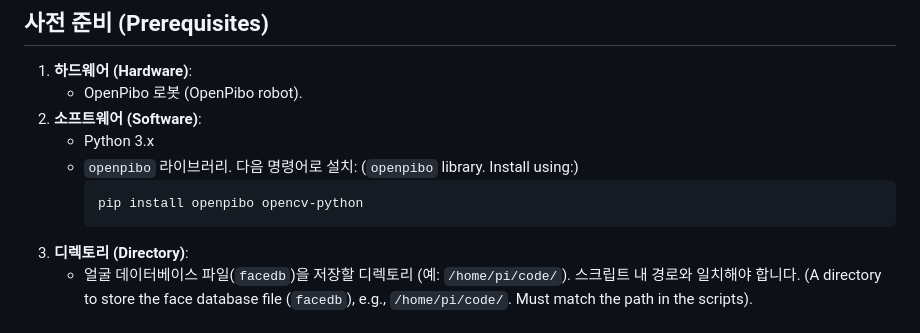
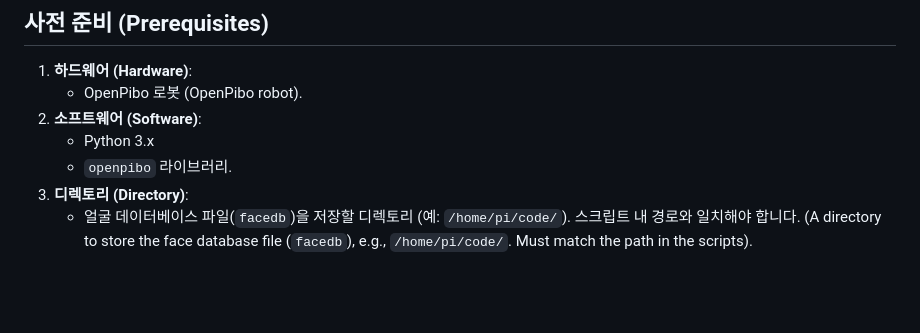
Before and after one commit to themakerrobot/examples-for-pibo, a Markdown page: projects/face-recognition-bot/README.md, the part around the change. Rendered like a GitHub page; blank space fills up the shorter version.

````diff
--- a/projects/face-recognition-bot/README.md
+++ b/projects/face-recognition-bot/README.md
@@ -23,10 +23,7 @@ This project consists of two Python scripts that implement face recognition func
     * OpenPibo 로봇 (OpenPibo robot).
 2.  **소프트웨어 (Software)**:
     * Python 3.x
-    * `openpibo` 라이브러리. 다음 명령어로 설치: (`openpibo` library. Install using:)
-        ```bash
-        pip install openpibo opencv-python
-        ```
+    * `openpibo` 라이브러리.
 3.  **디렉토리 (Directory)**:
     * 얼굴 데이터베이스 파일(`facedb`)을 저장할 디렉토리 (예: `/home/pi/code/`). 스크립트 내 경로와 일치해야 합니다. (A directory to store the face database file (`facedb`), e.g., `/home/pi/code/`. Must match the path in the scripts).
 
````
